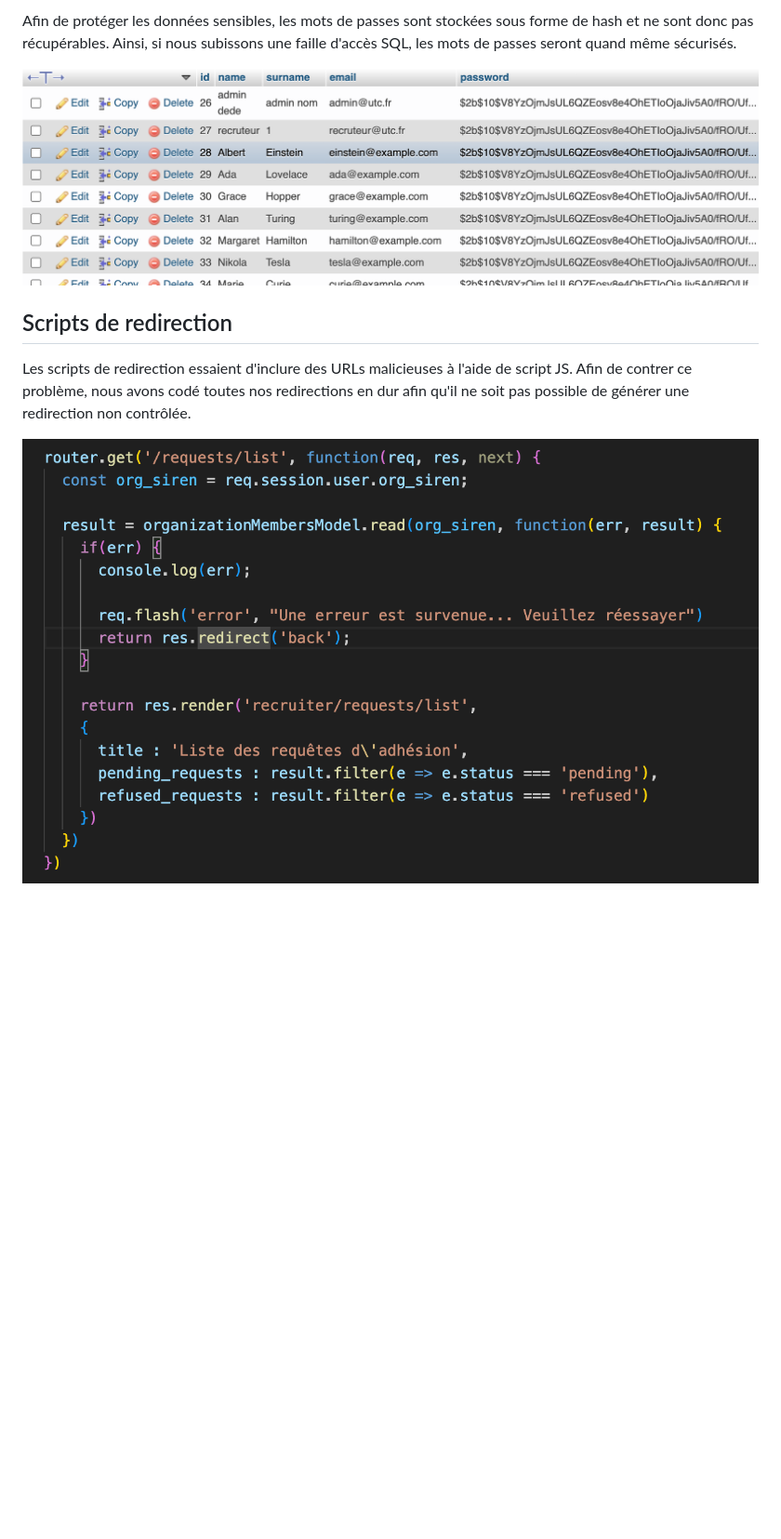
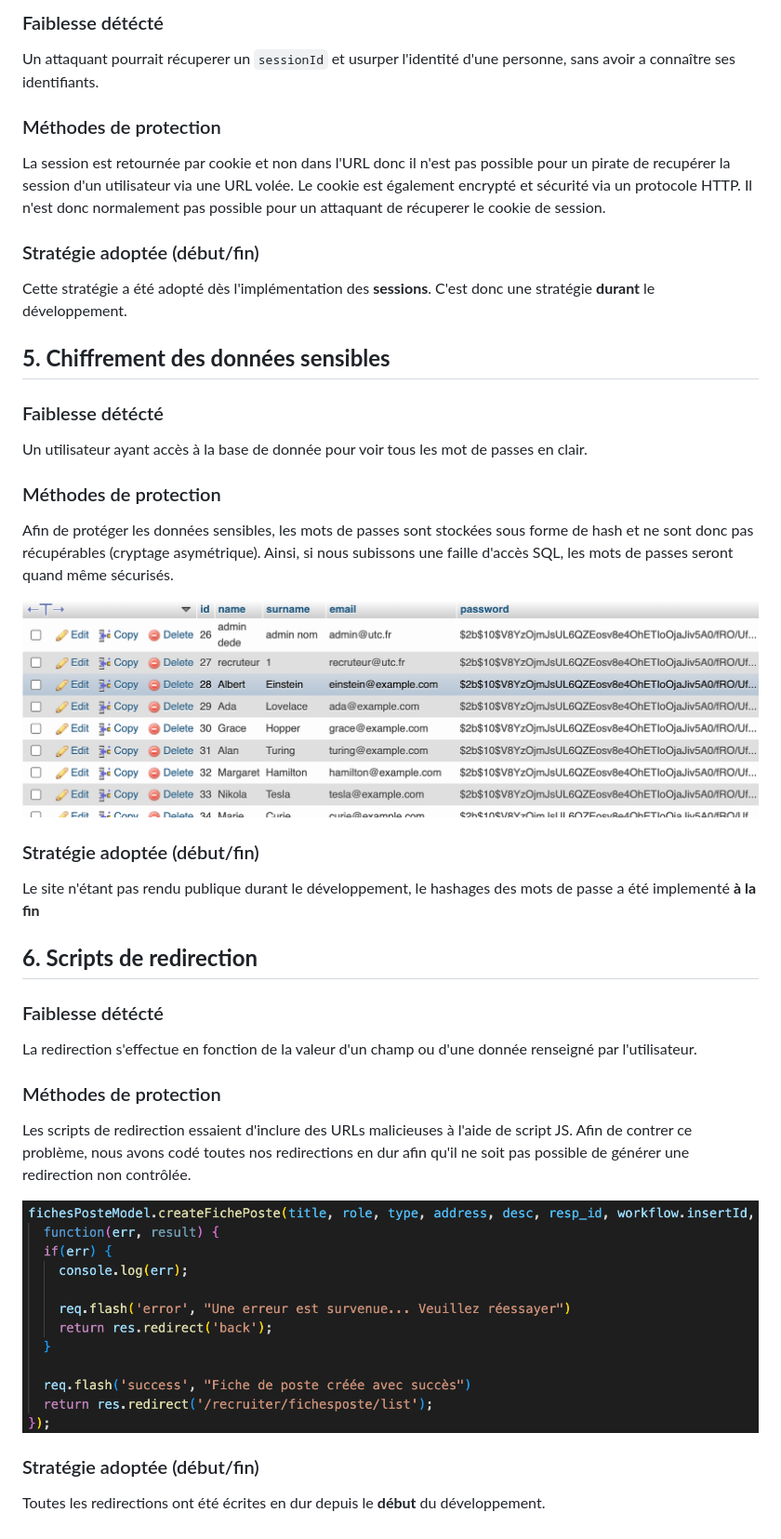
Before and after one commit to l-peron/sr10-jobfinder-website, a Markdown page: Rapport Sécurité.md, the part around the change printed below. Shown: that part at 93% size. GitHub-like rendering; pictures changed too: images/redirection.png; blank space fills up the shorter version.

```diff
--- a/Rapport Sécurité.md
+++ b/Rapport Sécurité.md
@@ -22,10 +50,45 @@ La session est retournée par cookie et non dans l'URL donc il n'est pas possibl
 
-Afin de protéger les données sensibles, les mots de passes sont stockées sous forme de hash et ne sont donc pas récupérables. Ainsi, si nous subissons une faille d'accès SQL, les mots de passes seront quand même sécurisés.
+### Faiblesse détécté
+
+Un attaquant pourrait récuperer un `sessionId` et usurper l'identité d'une personne, sans avoir a connaître ses identifiants.
+
+### Méthodes de protection
+
+La session est retournée par cookie et non dans l'URL donc il n'est pas possible pour un pirate de recupérer la session d'un utilisateur via une URL volée.
+Le cookie est également encrypté et sécurité via un protocole HTTP. Il n'est donc normalement pas possible pour un attaquant de récuperer le cookie de session.
+
+### Stratégie adoptée (début/fin)
+
+Cette stratégie a été adopté dès l'implémentation des <b>sessions</b>. C'est donc une stratégie <b>durant</b> le développement.
+
+## **5. Chiffrement des données sensibles**
+
+### Faiblesse détécté
+
+Un utilisateur ayant accès à la base de donnée pour voir tous les mot de passes en clair.
+
+### Méthodes de protection
+
+Afin de protéger les données sensibles, les mots de passes sont stockées sous forme de hash et ne sont donc pas récupérables (cryptage asymétrique). Ainsi, si nous subissons une faille d'accès SQL, les mots de passes seront quand même sécurisés.
 
 ![](images/hash.png)
 
-## Scripts de redirection
+### Stratégie adoptée (début/fin)
+
+Le site n'étant pas rendu publique durant le développement, le hashages des mots de passe a été implementé <b>à la fin</b>
+
+## **6. Scripts de redirection**
+
+### Faiblesse détécté
+
+La redirection s'effectue en fonction de la valeur d'un champ ou d'une donnée renseigné par l'utilisateur.
+
+### Méthodes de protection
 
 Les scripts de redirection essaient d'inclure des URLs malicieuses à l'aide de script JS. Afin de contrer ce problème, nous avons codé toutes nos redirections en dur afin qu'il ne soit pas possible de générer une redirection non contrôlée.
 
 ![](images/redirection.png)
+
+### Stratégie adoptée (début/fin)
+
+Toutes les redirections ont été écrites en dur depuis le <b>début</b> du développement.
```
Also changed, not shown: other parts of Rapport Sécurité.md (+35 -7 lines), images/middleware.png, 1 other file.
